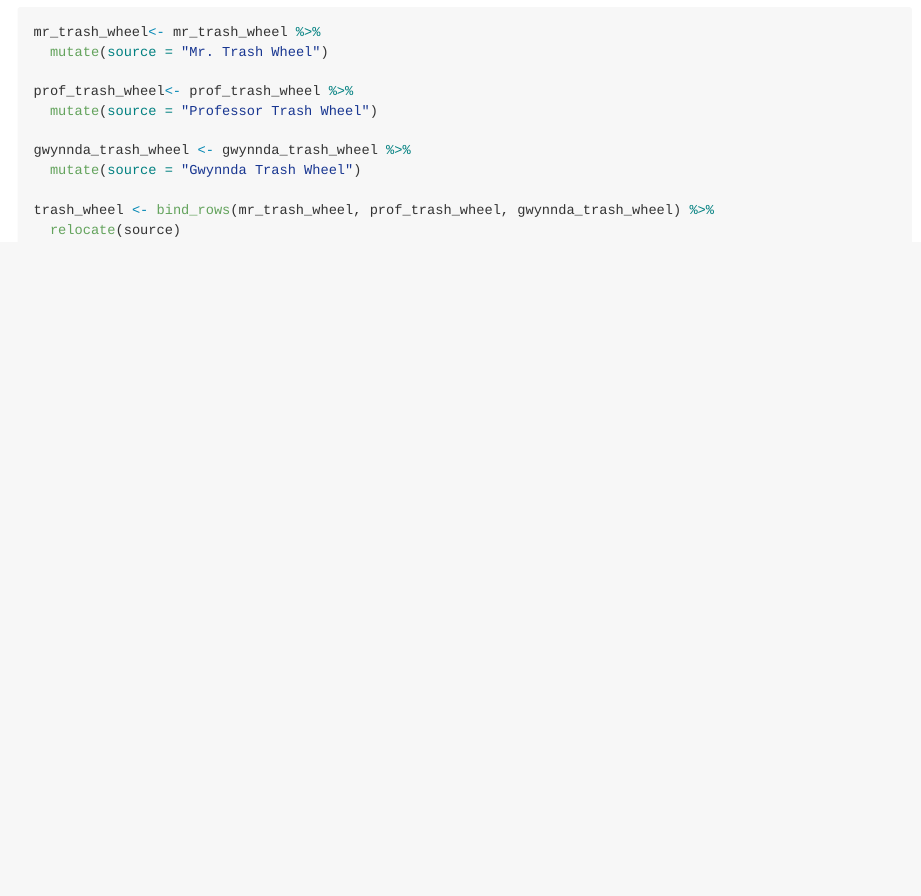
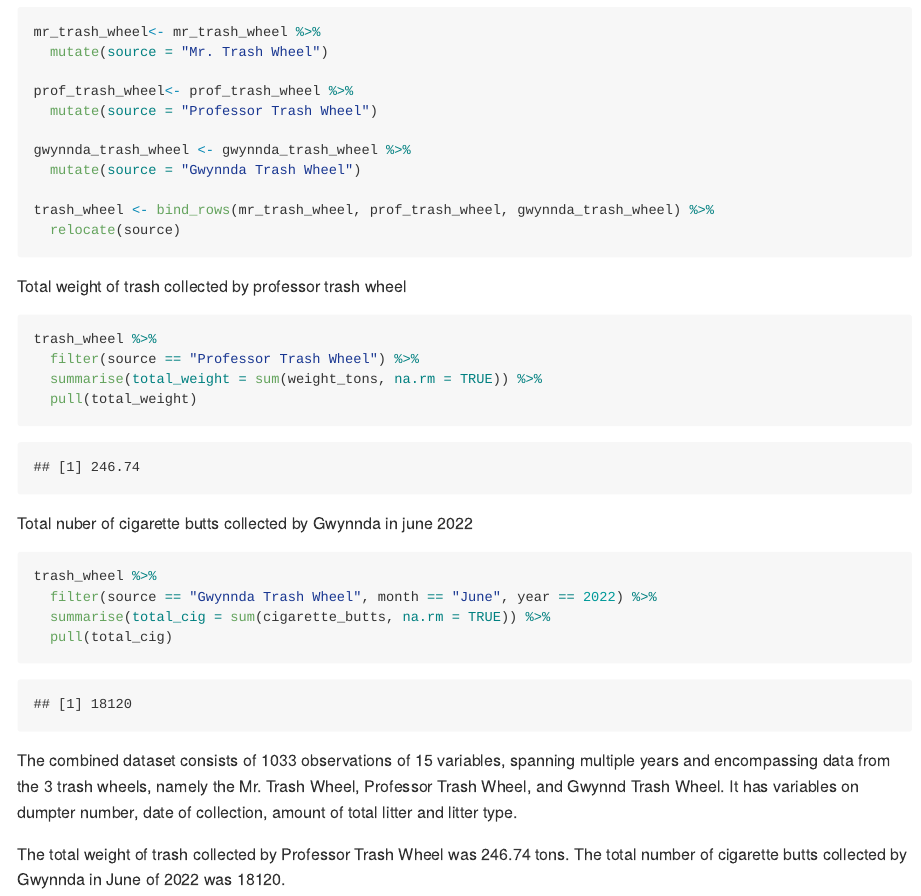
Before and after one commit to 11fan5/p8105_hw2_ys3766, an R Markdown document (p8105_hw2_ys3766.Rmd): the page in a window 1100 px wide, from 3400 px down. The pictures show the output file p8105_hw2_ys3766.md that the author committed with the source, drawn offline in the style of GitHub; long lines of code are wrapped.

Commit message:
calculation for descriptive paragraph

````diff
--- a/p8105_hw2_ys3766.Rmd
+++ b/p8105_hw2_ys3766.Rmd
@@ -136,3 +136,24 @@ gwynnda_trash_wheel <- gwynnda_trash_wheel %>%
 trash_wheel <- bind_rows(mr_trash_wheel, prof_trash_wheel, gwynnda_trash_wheel) %>%
   relocate(source)
 ```
+
+Total weight of trash collected by professor trash wheel
+```{r}
+trash_wheel %>%
+  filter(source == "Professor Trash Wheel") %>%
+  summarise(total_weight = sum(weight_tons, na.rm = TRUE)) %>%
+  pull(total_weight)
+```
+
+Total nuber of cigarette butts collected by Gwynnda in june 2022
+```{r}
+trash_wheel %>%
+  filter(source == "Gwynnda Trash Wheel", month == "June", year == 2022) %>%
+  summarise(total_cig = sum(cigarette_butts, na.rm = TRUE)) %>%
+  pull(total_cig)
+```
+
+The combined dataset consists of 1033 observations of 15 variables, spanning multiple years and encompassing data from the 3 trash wheels, namely the Mr. Trash Wheel, Professor Trash Wheel, and Gwynnd Trash Wheel. It has variables on dumpter number, date of collection, amount of total litter and litter type.
+
+The total weight of trash collected by Professor Trash Wheel was 246.74 tons.
+The total number of cigarette butts collected by Gwynnda in June of 2022 was 18120.
````
Also changed, not shown: p8105_hw2_ys3766.md.
